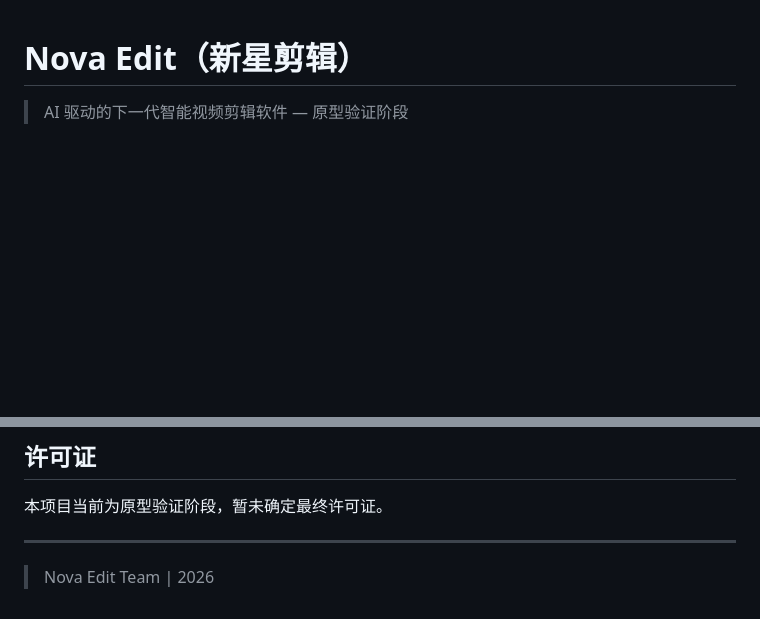
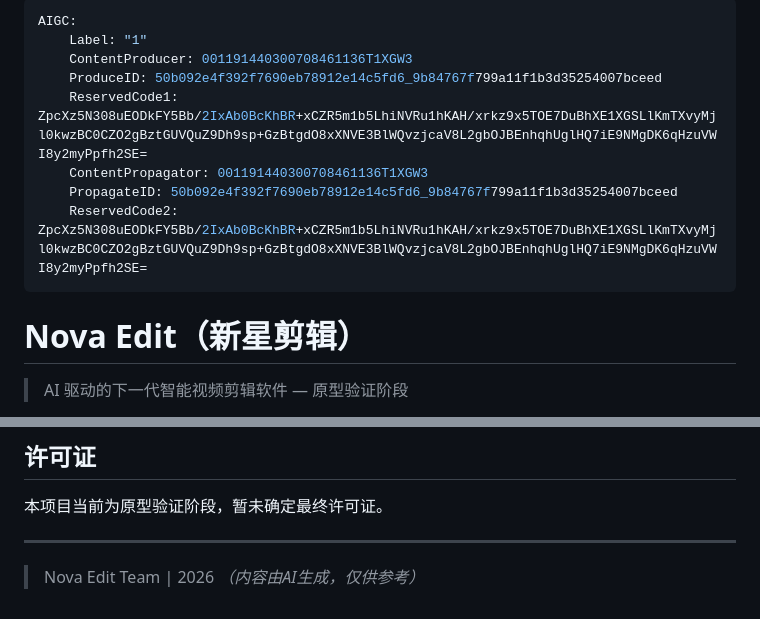
Before and after one commit to solcat1007/nova-edit, a Markdown page: README.md, 2 parts joined by grey strips. Rendered like a GitHub page; blank space fills up the shorter version.

Commit message:
Auto sync: 2026-07-07 08:44

```diff
--- a/README.md
+++ b/README.md
@@ -1,3 +1,14 @@
+---
+AIGC:
+    Label: "1"
+    ContentProducer: 001191440300708461136T1XGW3
+    ProduceID: 50b092e4f392f7690eb78912e14c5fd6_9b84767f799a11f1b3d35254007bceed
+    ReservedCode1: ZpcXz5N308uEODkFY5Bb/2IxAb0BcKhBR+xCZR5m1b5LhiNVRu1hKAH/xrkz9x5TOE7DuBhXE1XGSLlKmTXvyMjl0kwzBC0CZO2gBztGUVQuZ9Dh9sp+GzBtgdO8xXNVE3BlWQvzjcaV8L2gbOJBEnhqhUglHQ7iE9NMgDK6qHzuVWI8y2myPpfh2SE=
+    ContentPropagator: 001191440300708461136T1XGW3
+    PropagateID: 50b092e4f392f7690eb78912e14c5fd6_9b84767f799a11f1b3d35254007bceed
+    ReservedCode2: ZpcXz5N308uEODkFY5Bb/2IxAb0BcKhBR+xCZR5m1b5LhiNVRu1hKAH/xrkz9x5TOE7DuBhXE1XGSLlKmTXvyMjl0kwzBC0CZO2gBztGUVQuZ9Dh9sp+GzBtgdO8xXNVE3BlWQvzjcaV8L2gbOJBEnhqhUglHQ7iE9NMgDK6qHzuVWI8y2myPpfh2SE=
+---
+
 # Nova Edit（新星剪辑）
 
 > AI 驱动的下一代智能视频剪辑软件 — 原型验证阶段
@@ -143,3 +154,4 @@ Nova Edit 采用六层分层架构：
 ---
 
 > Nova Edit Team | 2026
+*（内容由AI生成，仅供参考）*
```
